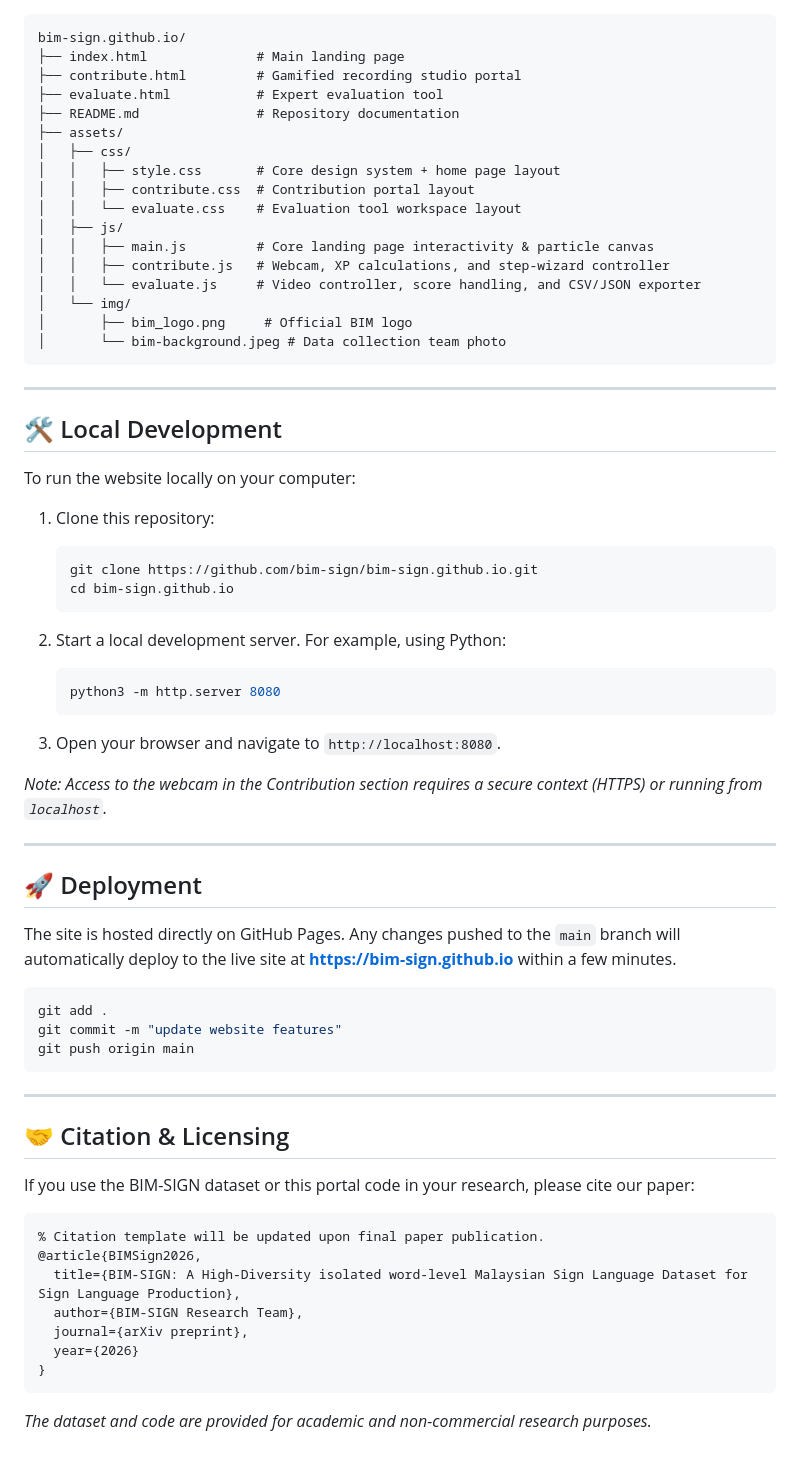
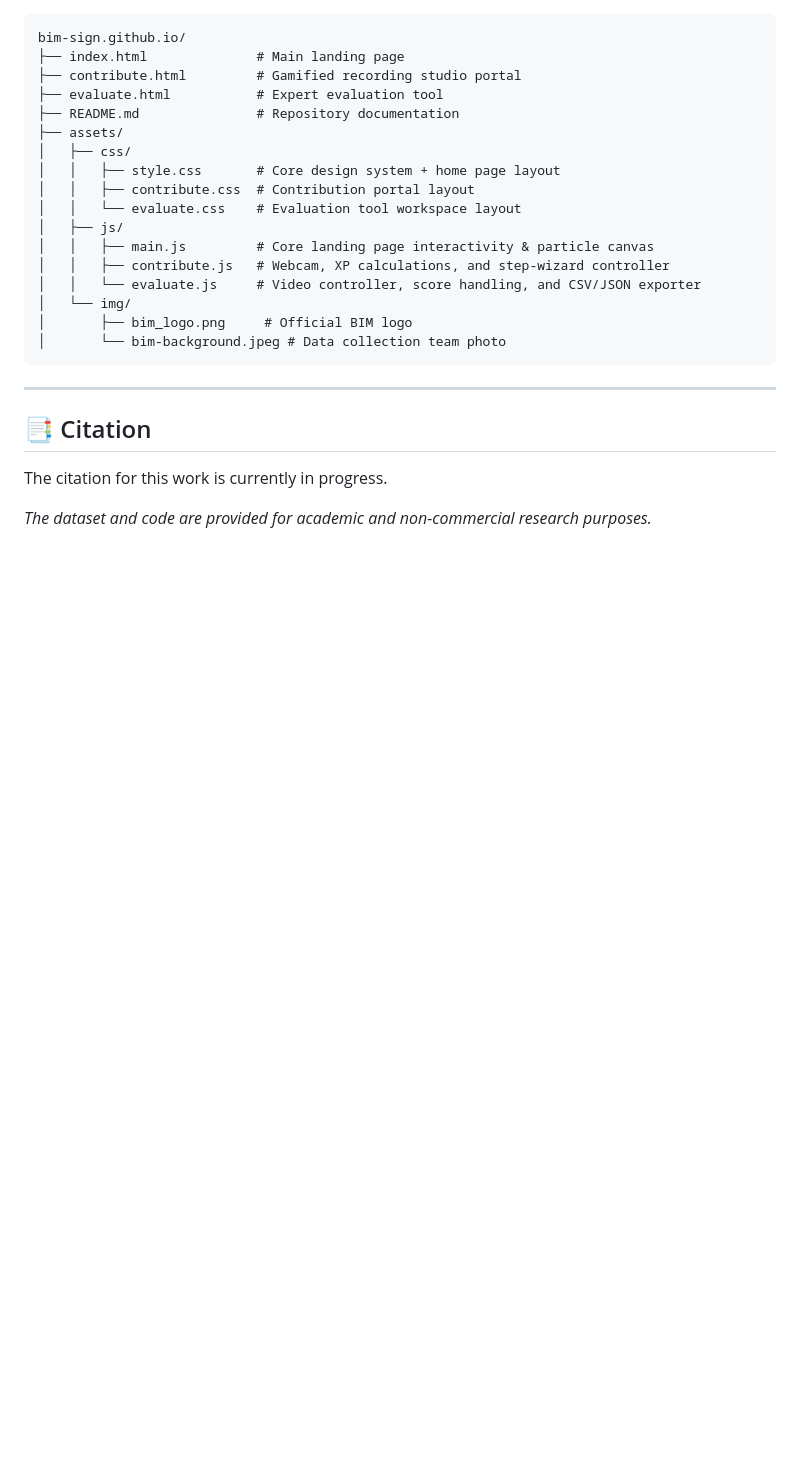
Before and after one commit to bim-sign/bim-sign.github.io, a Markdown page: README.md, the part around one of its changes. Rendered like a GitHub page; blank space fills up the shorter version.

````diff
--- a/README.md
+++ b/README.md
@@ -65,51 +63,8 @@ bim-sign.github.io/
 
 ---
 
-## 🛠️ Local Development
+## 📑 Citation
 
-To run the website locally on your computer:
-
-1. Clone this repository:
-   ```bash
-   git clone https://github.com/bim-sign/bim-sign.github.io.git
-   cd bim-sign.github.io
-   ```
-
-2. Start a local development server. For example, using Python:
-   ```bash
-   python3 -m http.server 8080
-   ```
-
-3. Open your browser and navigate to `http://localhost:8080`.
-
-*Note: Access to the webcam in the Contribution section requires a secure context (HTTPS) or running from `localhost`.*
-
----
-
-## 🚀 Deployment
-
-The site is hosted directly on GitHub Pages. Any changes pushed to the `main` branch will automatically deploy to the live site at **https://bim-sign.github.io** within a few minutes.
-
-```bash
-git add .
-git commit -m "update website features"
-git push origin main
-```
-
----
-
-## 🤝 Citation & Licensing
-
-If you use the BIM-SIGN dataset or this portal code in your research, please cite our paper:
-
-```bibtex
-% Citation template will be updated upon final paper publication.
-@article{BIMSign2026,
-  title={BIM-SIGN: A High-Diversity isolated word-level Malaysian Sign Language Dataset for Sign Language Production},
-  author={BIM-SIGN Research Team},
-  journal={arXiv preprint},
-  year={2026}
-}
-```
+The citation for this work is currently in progress.
 
 *The dataset and code are provided for academic and non-commercial research purposes.*
````
Also changed, not shown: other parts of README.md (+16 -18 lines).
